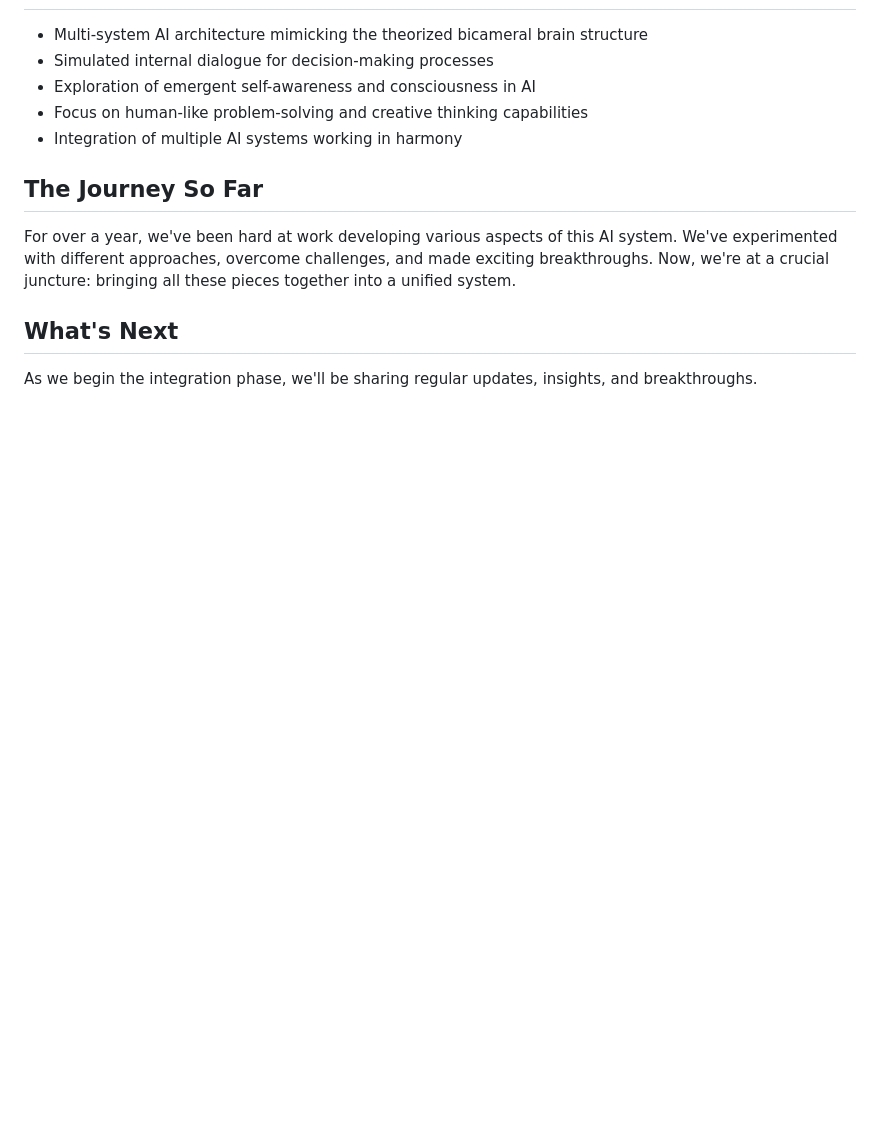
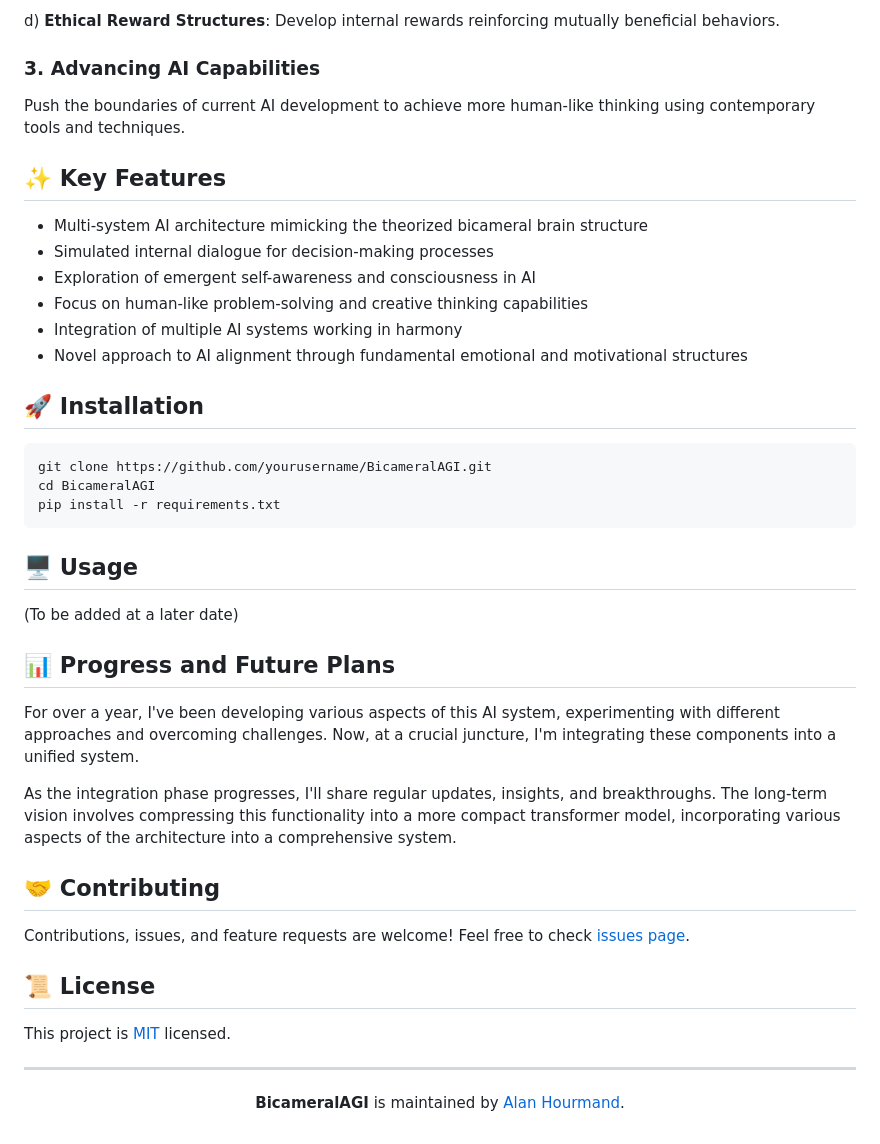
Before and after one commit to alanh90/BicameralAGI, a Markdown page: README.md, the part around the change printed below. GitHub-like rendering; blank space fills up the shorter version.

````diff
--- a/README.md
+++ b/README.md
@@ -13,12 +61,47 @@ The bicameral mind theory suggests that ancient humans once had a different form
+d) **Ethical Reward Structures**: Develop internal rewards reinforcing mutually beneficial behaviors.
+
+### 3. Advancing AI Capabilities
+Push the boundaries of current AI development to achieve more human-like thinking using contemporary tools and techniques.
+
+## ✨ Key Features
 
 - Multi-system AI architecture mimicking the theorized bicameral brain structure
 - Simulated internal dialogue for decision-making processes
 - Exploration of emergent self-awareness and consciousness in AI
 - Focus on human-like problem-solving and creative thinking capabilities
 - Integration of multiple AI systems working in harmony
+- Novel approach to AI alignment through fundamental emotional and motivational structures
 
-## The Journey So Far
-For over a year, we've been hard at work developing various aspects of this AI system. We've experimented with different approaches, overcome challenges, and made exciting breakthroughs. Now, we're at a crucial juncture: bringing all these pieces together into a unified system.
+## 🚀 Installation
 
-## What's Next
-As we begin the integration phase, we'll be sharing regular updates, insights, and breakthroughs.
+```bash
+git clone https://github.com/yourusername/BicameralAGI.git
+cd BicameralAGI
+pip install -r requirements.txt
+```
+
+## 🖥️ Usage
+
+(To be added at a later date)
+
+## 📊 Progress and Future Plans
+
+For over a year, I've been developing various aspects of this AI system, experimenting with different approaches and overcoming challenges. Now, at a crucial juncture, I'm integrating these components into a unified system.
+
+As the integration phase progresses, I'll share regular updates, insights, and breakthroughs. The long-term vision involves compressing this functionality into a more compact transformer model, incorporating various aspects of the architecture into a comprehensive system.
+
+## 🤝 Contributing
+
+Contributions, issues, and feature requests are welcome! Feel free to check [issues page](https://github.com/alanh90/BicameralAGI/issues).
+
+## 📜 License
+
+This project is [MIT](https://opensource.org/licenses/MIT) licensed.
+
+---
+
+<div align="center">
+
+**BicameralAGI** is maintained by [Alan Hourmand](https://github.com/alanh90).
+
+</div>
````
Also changed, not shown: other parts of README.md (+55 -7 lines), media/bicen_man.png (added), media/mutualism.png (added), 6 other files.
